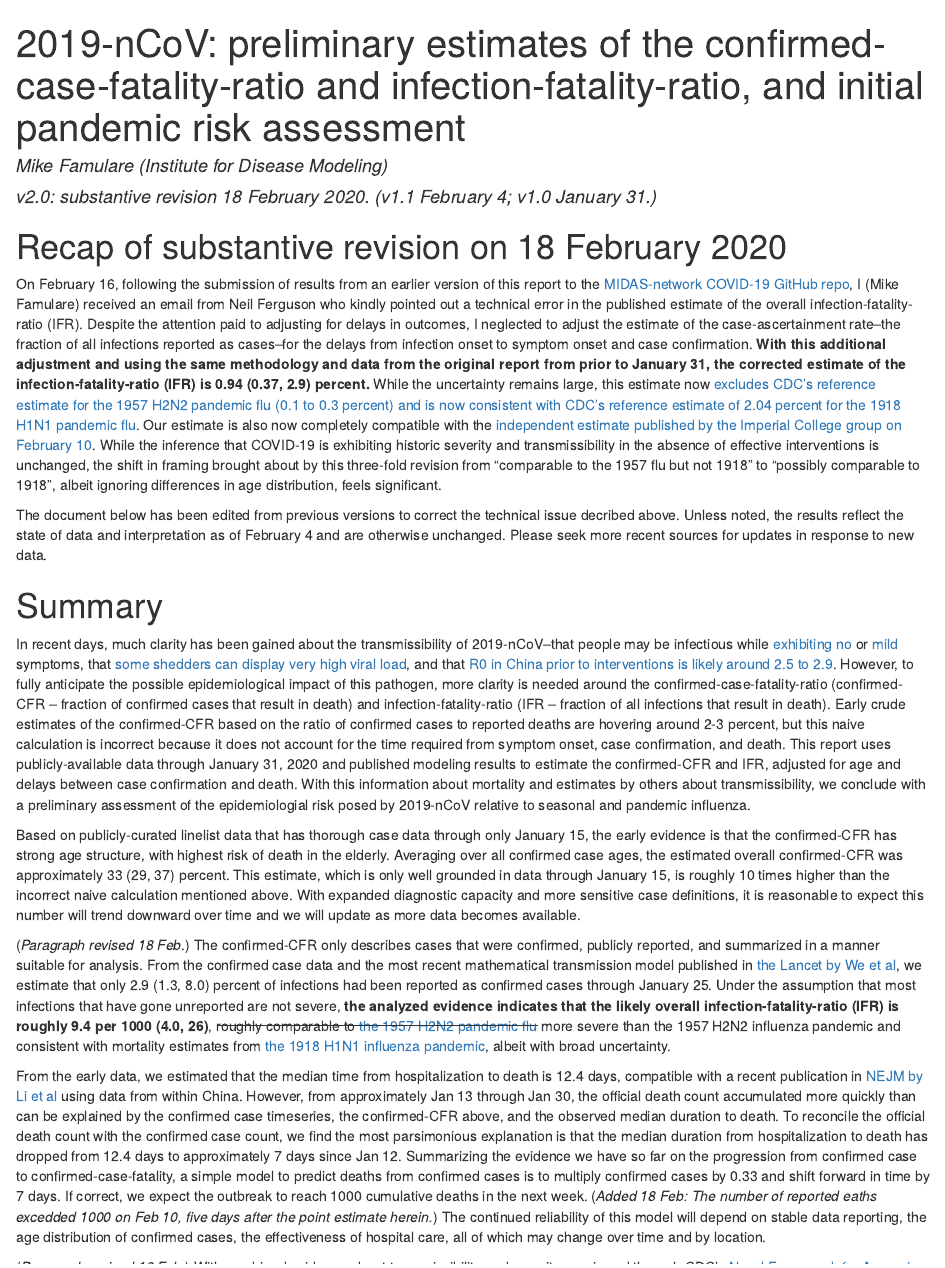
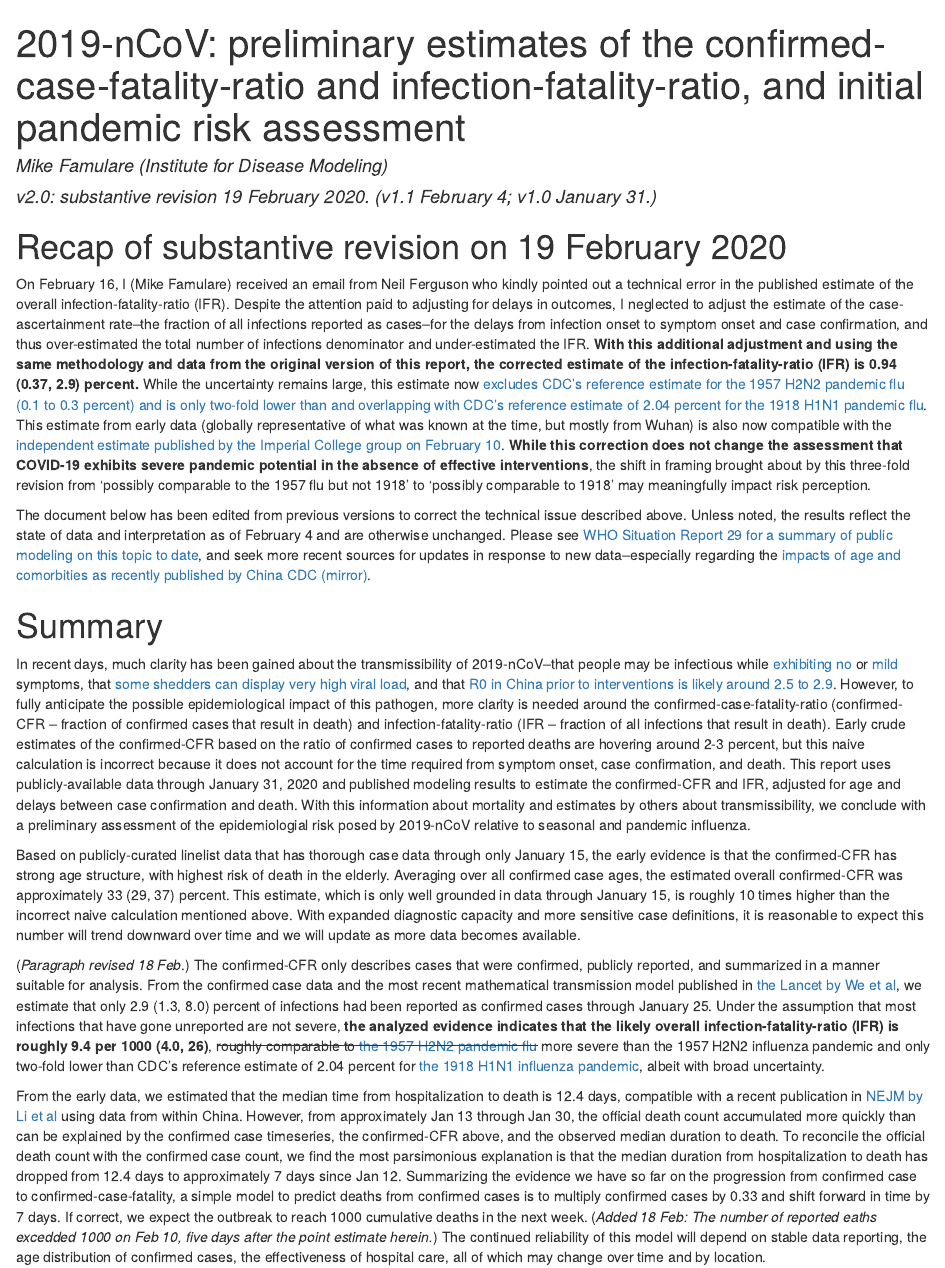
Before and after one commit to InstituteforDiseaseModeling/COVID-public, an R Markdown document (analyses/first_adjusted_mortality_estimates_and_risk_assessment/2019-nCoV-preliminary_age_and_time_adjusted_mortality_rates_and_pandemic_risk_assessment.Rmd): the page in a window 1100 px wide, from its top. The pictures show the output file analyses/first_adjusted_mortality_estimates_and_risk_assessment/2019-nCoV-preliminary_age_and_time_adjusted_mortality_rates_and_pandemic_risk_assessment.html that the author committed with the source, opened offline.

Commit message:
published correction

```diff
--- a/analyses/first_adjusted_mortality_estimates_and_risk_assessment/2019-nCoV-preliminary_age_and_time_adjusted_mortality_rates_and_pandemic_risk_assessment.Rmd
+++ b/analyses/first_adjusted_mortality_estimates_and_risk_assessment/2019-nCoV-preliminary_age_and_time_adjusted_mortality_rates_and_pandemic_risk_assessment.Rmd
@@ -1,23 +1,23 @@
 ---
 title: '2019-nCoV: preliminary estimates of the confirmed-case-fatality-ratio and infection-fatality-ratio, and initial pandemic risk assessment'
 author: "Mike Famulare (Institute for Disease Modeling)"
-date: "v2.0: substantive revision 18 February 2020. (v1.1 February 4; v1.0 January 31.)"
+date: "v2.0: substantive revision 19 February 2020. (v1.1 February 4; v1.0 January 31.)"
 output:
+  word_document:
+    fig_caption: yes
   html_document:
     keep_md: yes
-    fig_caption: yes
-  word_document:
     fig_caption: yes
 ---
 
 
 
-# Recap of substantive revision on 18 February 2020
+# Recap of substantive revision on 19 February 2020
 
-On February 16, following the submission of results from an earlier version of this report to the [MIDAS-network COVID-19 GitHub repo](https://github.com/midas-network/COVID-19), I (Mike Famulare) received an email from Neil Ferguson who kindly pointed out a technical error in the published estimate of the overall infection-fatality-ratio (IFR). Despite the attention paid to adjusting for delays in outcomes, I neglected to adjust the estimate of the case-ascertainment rate--the fraction of all infections reported as cases--for the delays from infection onset to symptom onset and case confirmation.  **With this additional adjustment and using the same methodology and data from the original report from prior to January 31, the corrected estimate of the infection-fatality-ratio (IFR) is 0.94 (0.37, 2.9) percent.**  While the uncertainty remains large, this estimate now [excludes CDC's reference estimate for the 1957 H2N2 pandemic flu (0.1 to 0.3 percent) and is now consistent with CDC's reference estimate of 2.04 percent for the 1918 H1N1 pandemic flu](file:///C:/Users/mfamulare/Downloads/12-0124-TECHAPP1%20(3).pdf). Our estimate is also now completely compatible with the [independent estimate published by the Imperial College group on February 10](https://www.imperial.ac.uk/media/imperial-college/medicine/sph/ide/gida-fellowships/Imperial-College-2019-nCoV-severity-10-02-2020.pdf). While the inference that COVID-19 is exhibiting historic severity and transmissibility in the absence of effective interventions is unchanged, the shift in framing brought about by this three-fold revision from "comparable to the 1957 flu but not 1918" to "possibly comparable to 1918", albeit ignoring differences in age distribution, feels significant.
+On February 16, I (Mike Famulare) received an email from Neil Ferguson who kindly pointed out a technical error in the published estimate of the overall infection-fatality-ratio (IFR). Despite the attention paid to adjusting for delays in outcomes, I neglected to adjust the estimate of the case-ascertainment rate--the fraction of all infections reported as cases--for the delays from infection onset to symptom onset and case confirmation, and thus over-estimated the total number of infections denominator and under-estimated the IFR.  **With this additional adjustment and using the same methodology and data from the original version of this report, the corrected estimate of the infection-fatality-ratio (IFR) is 0.94 (0.37, 2.9) percent.**  While the uncertainty remains large, this estimate now [excludes CDC's reference estimate for the 1957 H2N2 pandemic flu (0.1 to 0.3 percent) and is only two-fold lower than and overlapping with CDC's reference estimate of 2.04 percent for the 1918 H1N1 pandemic flu](https://wwwnc.cdc.gov/eid/article/19/1/12-0124-techapp1.pdf). This estimate from early data (globally representative of what was known at the time, but mostly from Wuhan) is also now compatible with the [independent estimate published by the Imperial College group on February 10](https://www.imperial.ac.uk/media/imperial-college/medicine/sph/ide/gida-fellowships/Imperial-College-2019-nCoV-severity-10-02-2020.pdf). **While this correction does not change the assessment that COVID-19 exhibits severe pandemic potential in the absence of effective interventions**, the shift in framing brought about by this three-fold revision from 'possibly comparable to the 1957 flu but not 1918' to 'possibly comparable to 1918' may meaningfully impact risk perception.
 
 
-The document below has been edited from previous versions to correct the technical issue decribed above. Unless noted, the results reflect the state of data and interpretation as of February 4 and are otherwise unchanged.  Please seek more recent sources for updates in response to new data.
+The document below has been edited from previous versions to correct the technical issue described above. Unless noted, the results reflect the state of data and interpretation as of February 4 and are otherwise unchanged.  Please see [WHO Situation Report 29 for a summary of public modeling on this topic to date](https://www.who.int/docs/default-source/coronaviruse/situation-reports/20200219-sitrep-30-covid-19.pdf?sfvrsn=6e50645_2), and seek more recent sources for updates in response to new data--especially regarding the [impacts of age and comorbities as recently published by China CDC](http://weekly.chinacdc.cn/en/article/id/e53946e2-c6c4-41e9-9a9b-fea8db1a8f51) [(mirror)](https://github.com/cmrivers/ncov/blob/master/COVID-19.pdf).
 
 
 # Summary
@@ -26,7 +26,7 @@ In recent days, much clarity has been gained about the transmissibility of 2019-
 
 Based on publicly-curated linelist data that has thorough case data through only January 15, the early evidence is that the confirmed-CFR has strong age structure, with highest risk of death in the elderly.  Averaging over all confirmed case ages, the estimated overall confirmed-CFR was approximately 33 (29, 37) percent.  This estimate, which is only well grounded in data through January 15, is roughly 10 times higher than the incorrect naive calculation mentioned above. With expanded diagnostic capacity and more sensitive case definitions, it is reasonable to expect this number will trend downward over time and we will update as more data becomes available.
 
-(*Paragraph revised 18 Feb*.) The confirmed-CFR only describes cases that were confirmed, publicly reported, and summarized in a manner suitable for analysis. From the confirmed case data and the most recent mathematical transmission model published in [the Lancet by We et al](https://www.thelancet.com/journals/lancet/article/PIIS0140-6736(20)30260-9/fulltext), we estimate that only 2.9 (1.3, 8.0) percent of infections had been reported as confirmed cases through January 25.  Under the assumption that most infections that have gone unreported are not severe, **the analyzed evidence indicates that the likely overall infection-fatality-ratio (IFR) is roughly 9.4 per 1000 (4.0, 26)**, ~~roughly comparable to [the 1957 H2N2 pandemic flu](https://wwwnc.cdc.gov/eid/article/19/1/12-0124_article)~~ more severe than the 1957 H2N2 influenza pandemic and consistent with mortality estimates from [the 1918 H1N1 influenza pandemic ](https://wwwnc.cdc.gov/eid/article/19/1/12-0124_article), albeit with broad uncertainty.
+(*Paragraph revised 18 Feb*.) The confirmed-CFR only describes cases that were confirmed, publicly reported, and summarized in a manner suitable for analysis. From the confirmed case data and the most recent mathematical transmission model published in [the Lancet by We et al](https://www.thelancet.com/journals/lancet/article/PIIS0140-6736(20)30260-9/fulltext), we estimate that only 2.9 (1.3, 8.0) percent of infections had been reported as confirmed cases through January 25.  Under the assumption that most infections that have gone unreported are not severe, **the analyzed evidence indicates that the likely overall infection-fatality-ratio (IFR) is roughly 9.4 per 1000 (4.0, 26)**, ~~roughly comparable to [the 1957 H2N2 pandemic flu](https://wwwnc.cdc.gov/eid/article/19/1/12-0124-techapp1.pdf)~~ more severe than the 1957 H2N2 influenza pandemic and only two-fold lower than CDC's reference estimate of 2.04 percent for [the 1918 H1N1 influenza pandemic ](https://wwwnc.cdc.gov/eid/article/19/1/12-0124_article), albeit with broad uncertainty.
 
 From the early data, we estimated that the median time from hospitalization to death is 12.4 days, compatible with a recent publication in [NEJM by Li et al](https://www.nejm.org/doi/full/10.1056/NEJMoa2001316?query=featured_coronavirus) using data from within China.  However, from approximately Jan 13 through Jan 30, the official death count accumulated more quickly than can be explained by the confirmed case timeseries, the confirmed-CFR above, and the observed median duration to death. To reconcile the official death count with the confirmed case count, we find the most parsimonious explanation is that the median duration from hospitalization to death has dropped from 12.4 days to approximately 7 days since Jan 12.  Summarizing the evidence we have so far on the progression from confirmed case to confirmed-case-fatality, a simple model to predict deaths from confirmed cases is to multiply confirmed cases by 0.33 and shift forward in time by 7 days. If correct, we expect the outbreak to reach 1000 cumulative deaths in the next week. (*Added 18 Feb: The number of reported eaths excedded 1000 on Feb 10, five days after the point estimate herein.*) The continued reliability of this model will depend on stable data reporting, the age distribution of confirmed cases, the effectiveness of hospital care, all of which may change over time and by location.
 
```
Also changed, not shown: analyses/first_adjusted_mortality_estimates_and_risk_assessment/estimate_mortality_statistics.R (+22 -0 lines), analyses/first_adjusted_mortality_estimates_and_risk_assessment/2019-nCoV-preliminary_age_and_time_adjusted_mortality_rates_and_pandemic_risk_assessment.html, analyses/first_adjusted_mortality_estimates_and_risk_assessment/2019-nCoV-preliminary_age_and_time_adjusted_mortality_rates_and_pandemic_risk_assessment.md, analyses/first_adjusted_mortality_estimates_and_risk_assessment/CDC-pandemic-severity-map.jpg, analyses/first_adjusted_mortality_estimates_and_risk_assessment/2019-nCoV-preliminary_age_and_time_adjusted_mortality_rates_and_pandemic_risk_assessment.Rmd (2 more changed lines), 1 other file.
